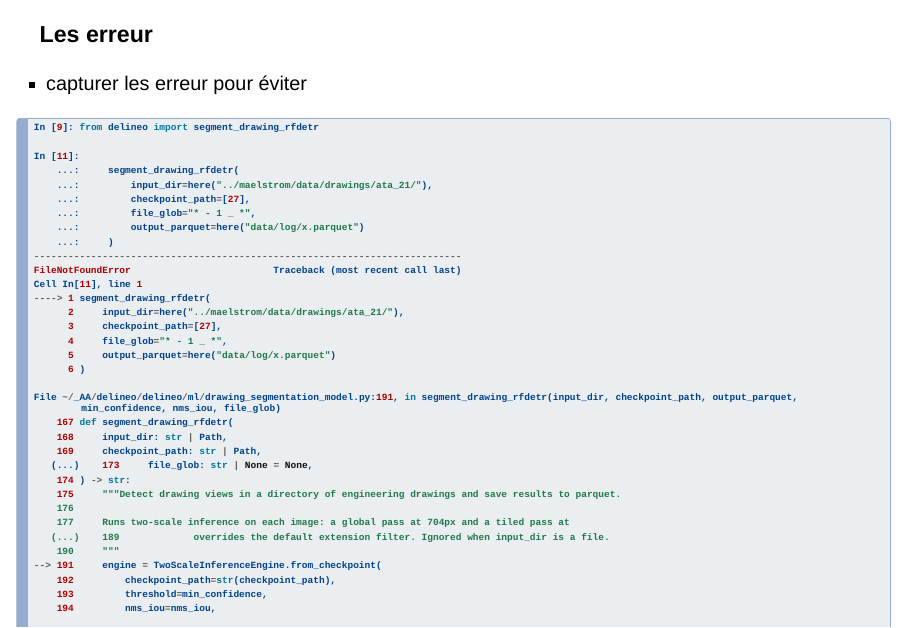
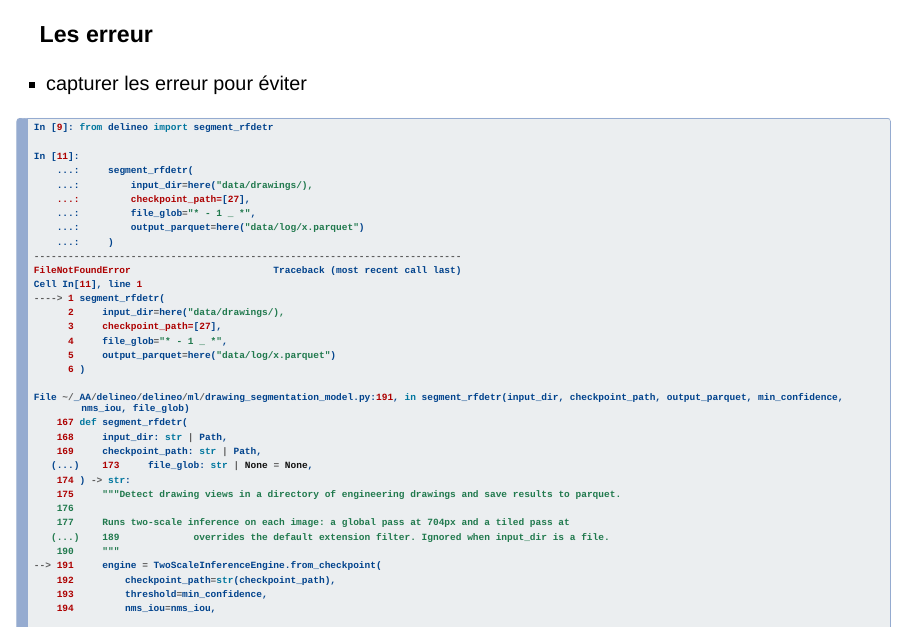
Before and after one commit to cregouby/RR_2026, a Quarto document (accessibilité_presentation_tdv.qmd): page 25 of 34. Rendered offline with R 4.5, knitr and Pandoc in place of Quarto, with nearby package versions; drawn as Slidy slides in place of the format the file asks for.

Commit message:
fix typo

````diff
--- a/accessibilité_presentation_tdv.qmd
+++ b/accessibilité_presentation_tdv.qmd
@@ -531,11 +531,11 @@ pour les developpeurs de packages
 - capturer les erreur pour éviter
 
 ``` python
-In [9]: from delineo import segment_drawing_rfdetr
+In [9]: from delineo import segment_rfdetr
 
 In [11]:
-    ...:     segment_drawing_rfdetr(
-    ...:         input_dir=here("../maelstrom/data/drawings/ata_21/"),
+    ...:     segment_rfdetr(
+    ...:         input_dir=here("data/drawings/),
     ...:         checkpoint_path=[27],
     ...:         file_glob="* - 1 _ *",
     ...:         output_parquet=here("data/log/x.parquet")
@@ -543,15 +543,15 @@ In [11]:
 ---------------------------------------------------------------------------
 FileNotFoundError                         Traceback (most recent call last)
 Cell In[11], line 1
-----> 1 segment_drawing_rfdetr(
-      2     input_dir=here("../maelstrom/data/drawings/ata_21/"),
+----> 1 segment_rfdetr(
+      2     input_dir=here("data/drawings/),
       3     checkpoint_path=[27],
       4     file_glob="* - 1 _ *",
       5     output_parquet=here("data/log/x.parquet")
       6 )
 
-File ~/_AA/delineo/delineo/ml/drawing_segmentation_model.py:191, in segment_drawing_rfdetr(input_dir, checkpoint_path, output_parquet, min_confidence, nms_iou, file_glob)
-    167 def segment_drawing_rfdetr(
+File ~/_AA/delineo/delineo/ml/drawing_segmentation_model.py:191, in segment_rfdetr(input_dir, checkpoint_path, output_parquet, min_confidence, nms_iou, file_glob)
+    167 def segment_rfdetr(
     168     input_dir: str | Path,
     169     checkpoint_path: str | Path,
    (...)    173     file_glob: str | None = None,
````
